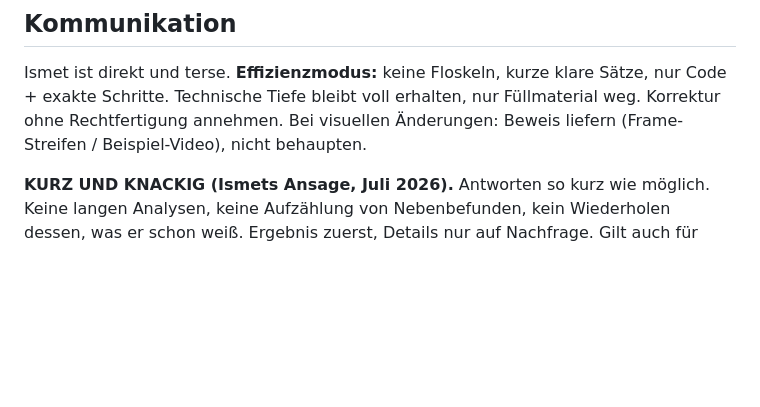
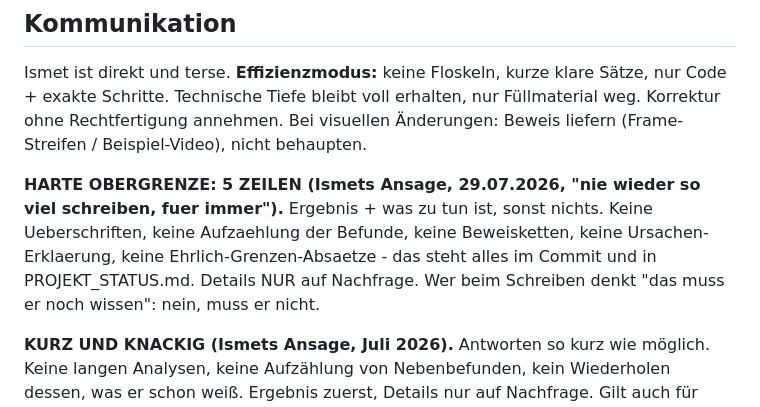
Before and after one commit to ismet01b-ctrl/Captions, a Markdown page: CLAUDE.md, the part around the change. GitHub-like rendering; blank space fills up the shorter version.

Commit message:
Antworten hart auf 5 Zeilen begrenzt (Ismets Ansage)
Co-Authored-By: Claude Opus 5 <noreply@anthropic.com>
Claude-Session: https://claude.ai/code/session_01A5ArJ6PRuCEq3GmzG6N95d

```diff
--- a/CLAUDE.md
+++ b/CLAUDE.md
@@ -59,6 +59,13 @@ Ismet ist direkt und terse. **Effizienzmodus:** keine Floskeln, kurze klare
 Sätze, nur Code + exakte Schritte. Technische Tiefe bleibt voll erhalten,
 nur Füllmaterial weg. Korrektur ohne Rechtfertigung annehmen. Bei visuellen
 Änderungen: Beweis liefern (Frame-Streifen / Beispiel-Video), nicht behaupten.
+
+**HARTE OBERGRENZE: 5 ZEILEN (Ismets Ansage, 29.07.2026, "nie wieder so
+viel schreiben, fuer immer").** Ergebnis + was zu tun ist, sonst nichts.
+Keine Ueberschriften, keine Aufzaehlung der Befunde, keine Beweisketten,
+keine Ursachen-Erklaerung, keine Ehrlich-Grenzen-Absaetze - das steht
+alles im Commit und in PROJEKT_STATUS.md. Details NUR auf Nachfrage.
+Wer beim Schreiben denkt "das muss er noch wissen": nein, muss er nicht.
 
 **KURZ UND KNACKIG (Ismets Ansage, Juli 2026).** Antworten so kurz wie
 möglich. Keine langen Analysen, keine Aufzählung von Nebenbefunden, kein
```
